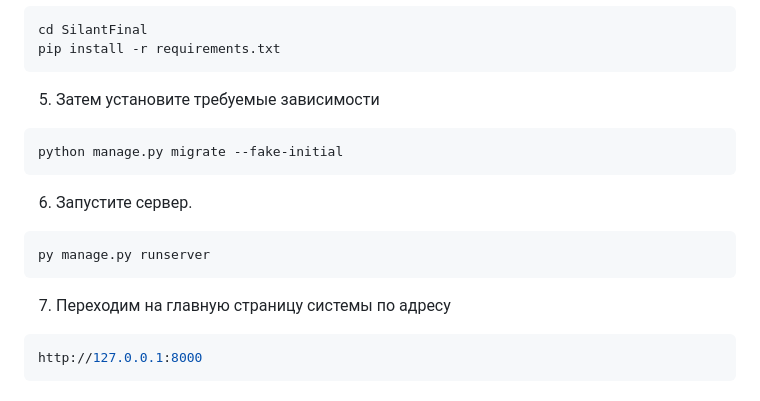
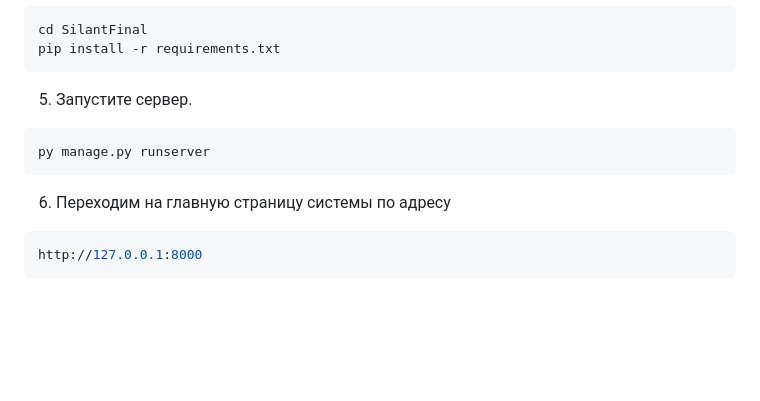
Before and after one commit to Den106/FinalDiplom, a Markdown page: README.md, the part around the change. GitHub-like rendering; blank space fills up the shorter version.

````diff
--- a/README.md
+++ b/README.md
@@ -53,15 +53,11 @@ venv\scripts\activate
 cd SilantFinal
 pip install -r requirements.txt
 ```
-5. Затем установите требуемые зависимости
-```bash
-python manage.py migrate --fake-initial
-```
-6. Запустите сервер.
+5. Запустите сервер.
 ```bash
 py manage.py runserver
 ```
-7. Переходим на главную страницу системы по адресу
+6. Переходим на главную страницу системы по адресу
 ```bash
 http://127.0.0.1:8000
 ```
````
